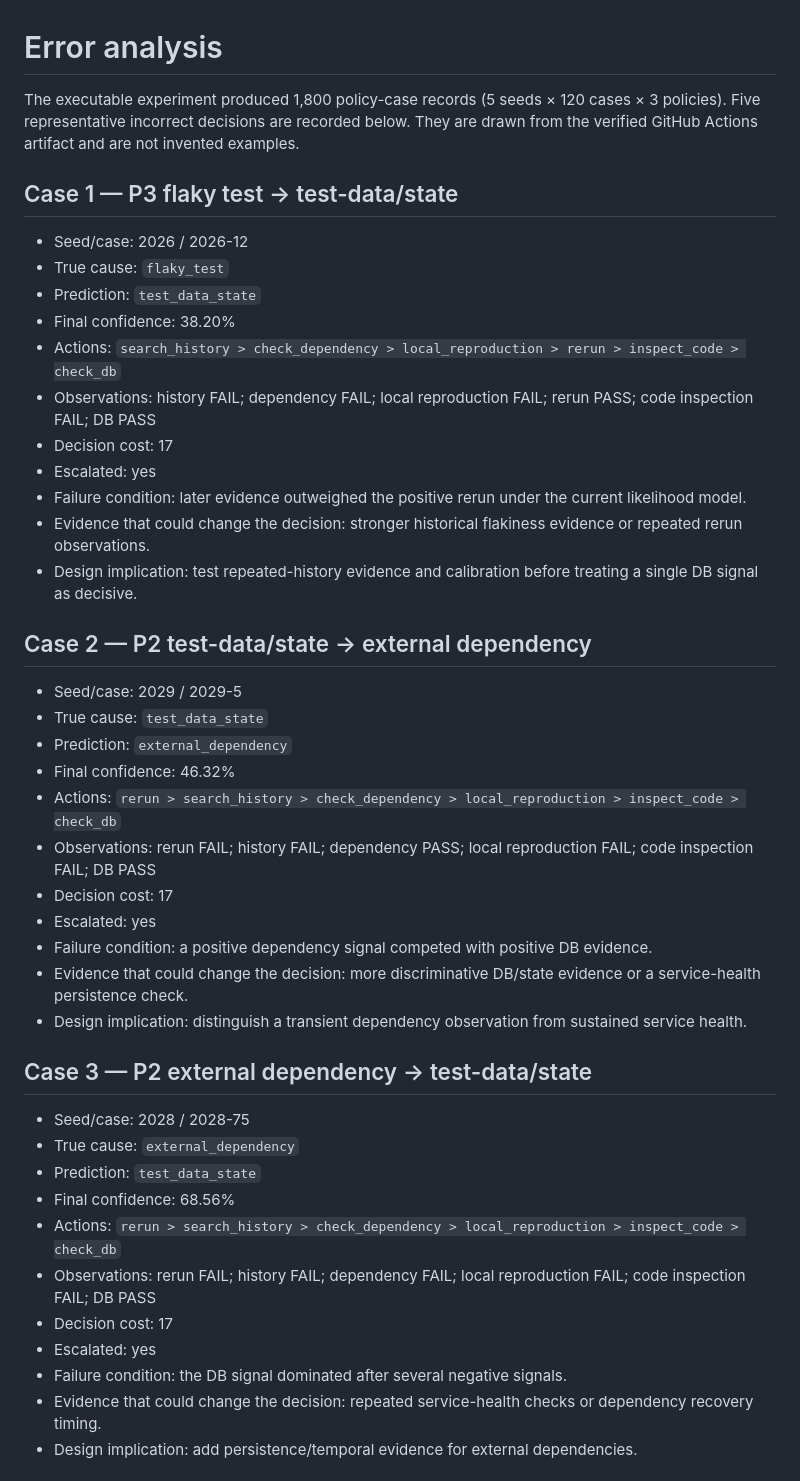
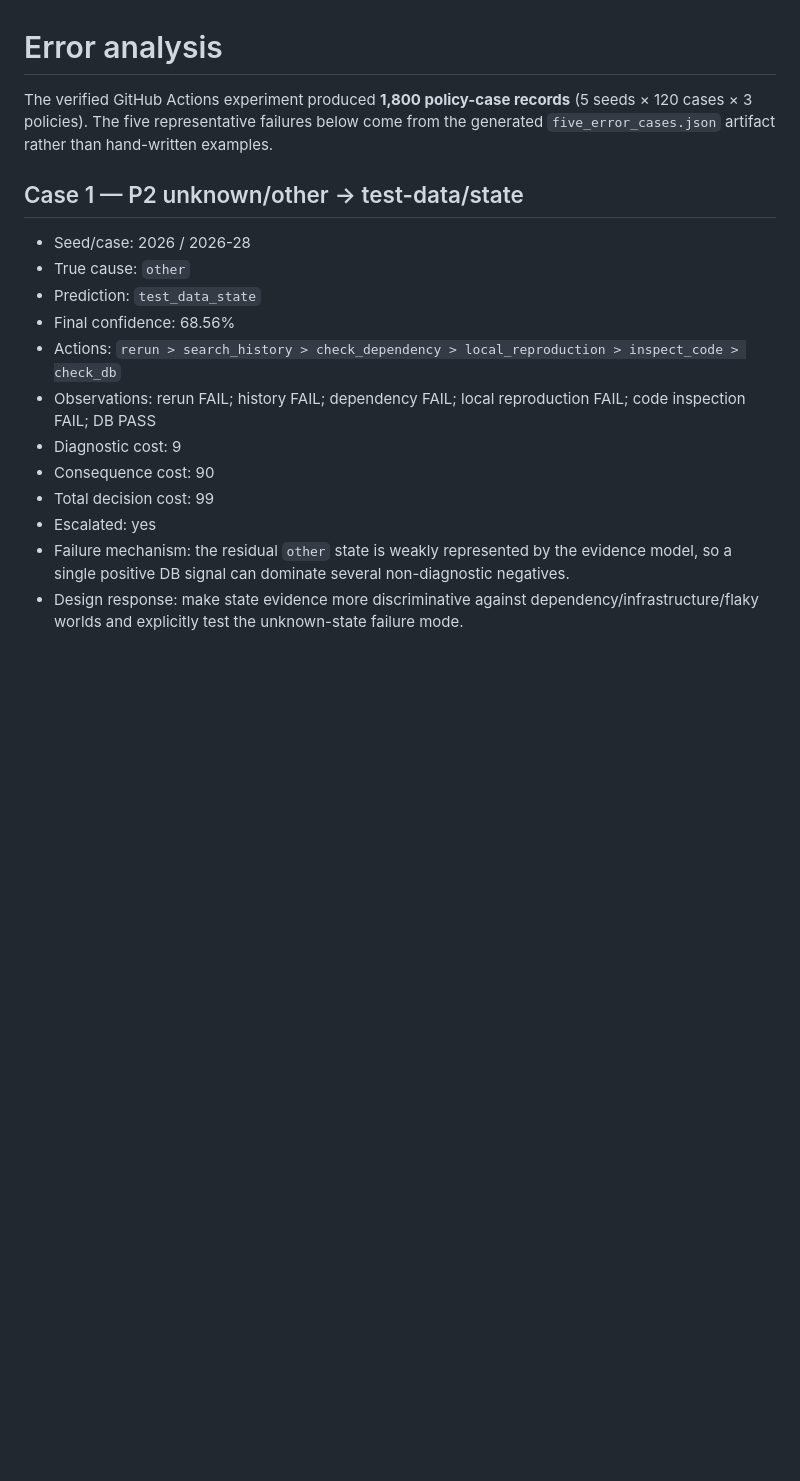
Before and after one commit to divyansh8031/ci-diagnosis-agent, a Markdown page: docs/error_analysis.md, the part around one of its changes. GitHub-like rendering; blank space fills up the shorter version.

```diff
--- a/docs/error_analysis.md
+++ b/docs/error_analysis.md
@@ -1,46 +1,19 @@
 # Error analysis
 
-The executable experiment produced 1,800 policy-case records (5 seeds × 120 cases × 3 policies). Five representative incorrect decisions are recorded below. They are drawn from the verified GitHub Actions artifact and are not invented examples.
+The verified GitHub Actions experiment produced **1,800 policy-case records** (5 seeds × 120 cases × 3 policies). The five representative failures below come from the generated `five_error_cases.json` artifact rather than hand-written examples.
 
-## Case 1 — P3 flaky test → test-data/state
+## Case 1 — P2 unknown/other → test-data/state
 
-- Seed/case: 2026 / 2026-12
-- True cause: `flaky_test`
-- Prediction: `test_data_state`
-- Final confidence: 38.20%
-- Actions: `search_history > check_dependency > local_reproduction > rerun > inspect_code > check_db`
-- Observations: history FAIL; dependency FAIL; local reproduction FAIL; rerun PASS; code inspection FAIL; DB PASS
-- Decision cost: 17
-- Escalated: yes
-- Failure condition: later evidence outweighed the positive rerun under the current likelihood model.
-- Evidence that could change the decision: stronger historical flakiness evidence or repeated rerun observations.
-- Design implication: test repeated-history evidence and calibration before treating a single DB signal as decisive.
-
-## Case 2 — P2 test-data/state → external dependency
-
-- Seed/case: 2029 / 2029-5
-- True cause: `test_data_state`
-- Prediction: `external_dependency`
-- Final confidence: 46.32%
-- Actions: `rerun > search_history > check_dependency > local_reproduction > inspect_code > check_db`
-- Observations: rerun FAIL; history FAIL; dependency PASS; local reproduction FAIL; code inspection FAIL; DB PASS
-- Decision cost: 17
-- Escalated: yes
-- Failure condition: a positive dependency signal competed with positive DB evidence.
-- Evidence that could change the decision: more discriminative DB/state evidence or a service-health persistence check.
-- Design implication: distinguish a transient dependency observation from sustained service health.
-
-## Case 3 — P2 external dependency → test-data/state
-
-- Seed/case: 2028 / 2028-75
-- True cause: `external_dependency`
+- Seed/case: 2026 / 2026-28
+- True cause: `other`
 - Prediction: `test_data_state`
 - Final confidence: 68.56%
 - Actions: `rerun > search_history > check_dependency > local_reproduction > inspect_code > check_db`
 - Observations: rerun FAIL; history FAIL; dependency FAIL; local reproduction FAIL; code inspection FAIL; DB PASS
-- Decision cost: 17
+- Diagnostic cost: 9
+- Consequence cost: 90
+- Total decision cost: 99
 - Escalated: yes
-- Failure condition: the DB signal dominated after several negative signals.
-- Evidence that could change the decision: repeated service-health checks or dependency recovery timing.
-- Design implication: add persistence/temporal evidence for external dependencies.
+- Failure mechanism: the residual `other` state is weakly represented by the evidence model, so a single positive DB signal can dominate several non-diagnostic negatives.
+- Design response: make state evidence more discriminative against dependency/infrastructure/flaky worlds and explicitly test the unknown-state failure mode.
 
```
Also changed, not shown: other parts of docs/error_analysis.md (+77 -29 lines).
